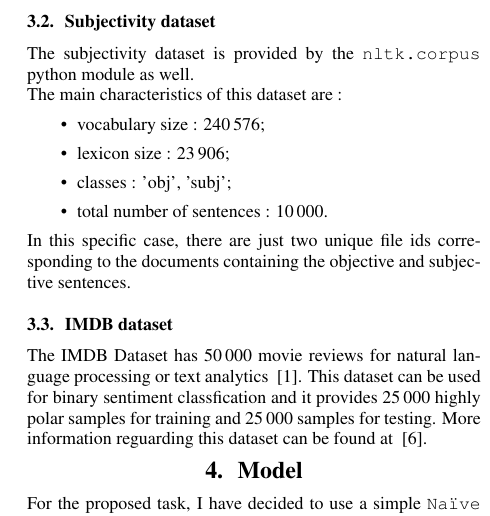
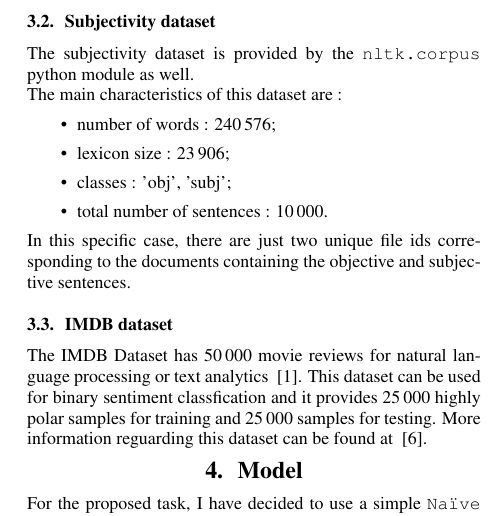
Before and after one commit to MatteoGuglielmi-tech/Polarity-and-Subjectivity-Detection, a LaTeX document (Final-Report/Final-Report.tex, which reads Final-Report/Chapters/datasets.tex): part of one column of page 2 of 5, cut so that both start at the same text. Compiled offline with pdfLaTeX.

Commit message:
Final update

```diff
--- a/Final-Report/Chapters/datasets.tex
+++ b/Final-Report/Chapters/datasets.tex
@@ -23,7 +23,7 @@ This dataset is used just for evaluation, since the amount of reviews is too sma
 The subjectivity dataset is provided by the \texttt{nltk.corpus} python module as well.\\
 The main characteristics of this dataset are :
 \begin{itemize}
-    \item vocabulary size : \numprint{240576};
+    \item number of words : \numprint{240576};
     \item lexicon size : \numprint{23906};
     \item classes : 'obj', 'subj';
     \item total number of sentences : \numprint{10000}.
```
Also changed, not shown: Final-Report.pdf, Final-Report/Final-Report.pdf.
